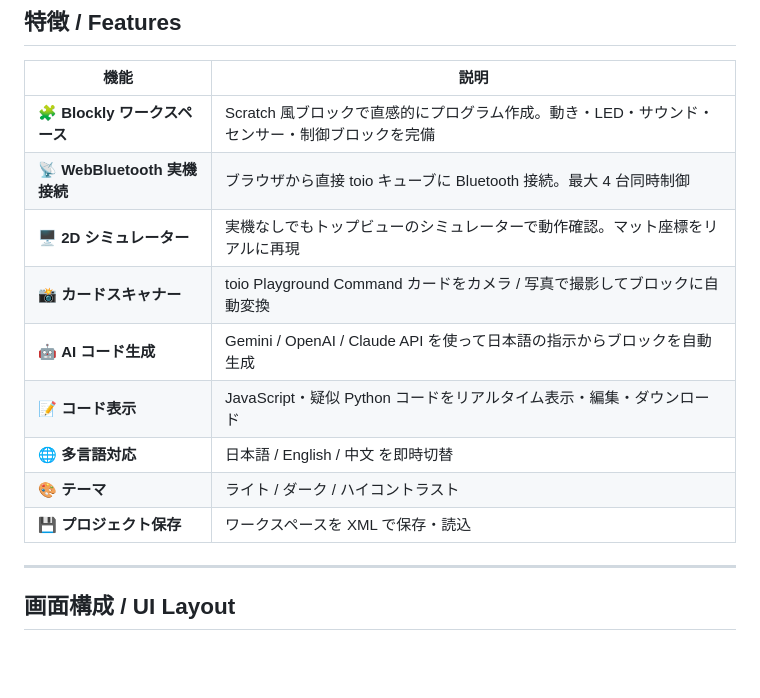
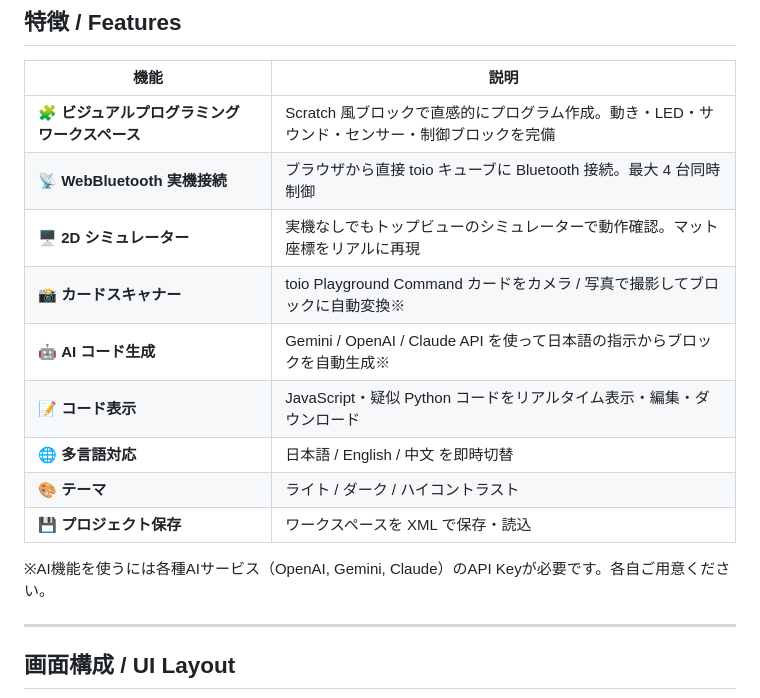
Before and after one commit to akichika/code-maker-for-toio, a Markdown page: README.md, the part around the change. Rendered like a GitHub page; blank space fills up the shorter version.

Commit message:
Revise feature descriptions and add API key note
Updated feature descriptions in README.md for clarity and added note about AI service API keys.

```diff
--- a/README.md
+++ b/README.md
@@ -14,15 +14,17 @@ Scratch 風のブロックでコーディングし、WebBluetooth でリアル
 
 | 機能 | 説明 |
 |------|------|
-| 🧩 **Blockly ワークスペース** | Scratch 風ブロックで直感的にプログラム作成。動き・LED・サウンド・センサー・制御ブロックを完備 |
+| 🧩 **ビジュアルプログラミング ワークスペース** | Scratch 風ブロックで直感的にプログラム作成。動き・LED・サウンド・センサー・制御ブロックを完備 |
 | 📡 **WebBluetooth 実機接続** | ブラウザから直接 toio キューブに Bluetooth 接続。最大 4 台同時制御 |
 | 🖥️ **2D シミュレーター** | 実機なしでもトップビューのシミュレーターで動作確認。マット座標をリアルに再現 |
-| 📸 **カードスキャナー** | toio Playground Command カードをカメラ / 写真で撮影してブロックに自動変換 |
-| 🤖 **AI コード生成** | Gemini / OpenAI / Claude API を使って日本語の指示からブロックを自動生成 |
+| 📸 **カードスキャナー** | toio Playground Command カードをカメラ / 写真で撮影してブロックに自動変換※ |
+| 🤖 **AI コード生成** | Gemini / OpenAI / Claude API を使って日本語の指示からブロックを自動生成※ |
 | 📝 **コード表示** | JavaScript・疑似 Python コードをリアルタイム表示・編集・ダウンロード |
 | 🌐 **多言語対応** | 日本語 / English / 中文 を即時切替 |
 | 🎨 **テーマ** | ライト / ダーク / ハイコントラスト |
 | 💾 **プロジェクト保存** | ワークスペースを XML で保存・読込 |
+
+※AI機能を使うには各種AIサービス（OpenAI, Gemini, Claude）のAPI Keyが必要です。各自ご用意ください。
 
 ---
 
```
